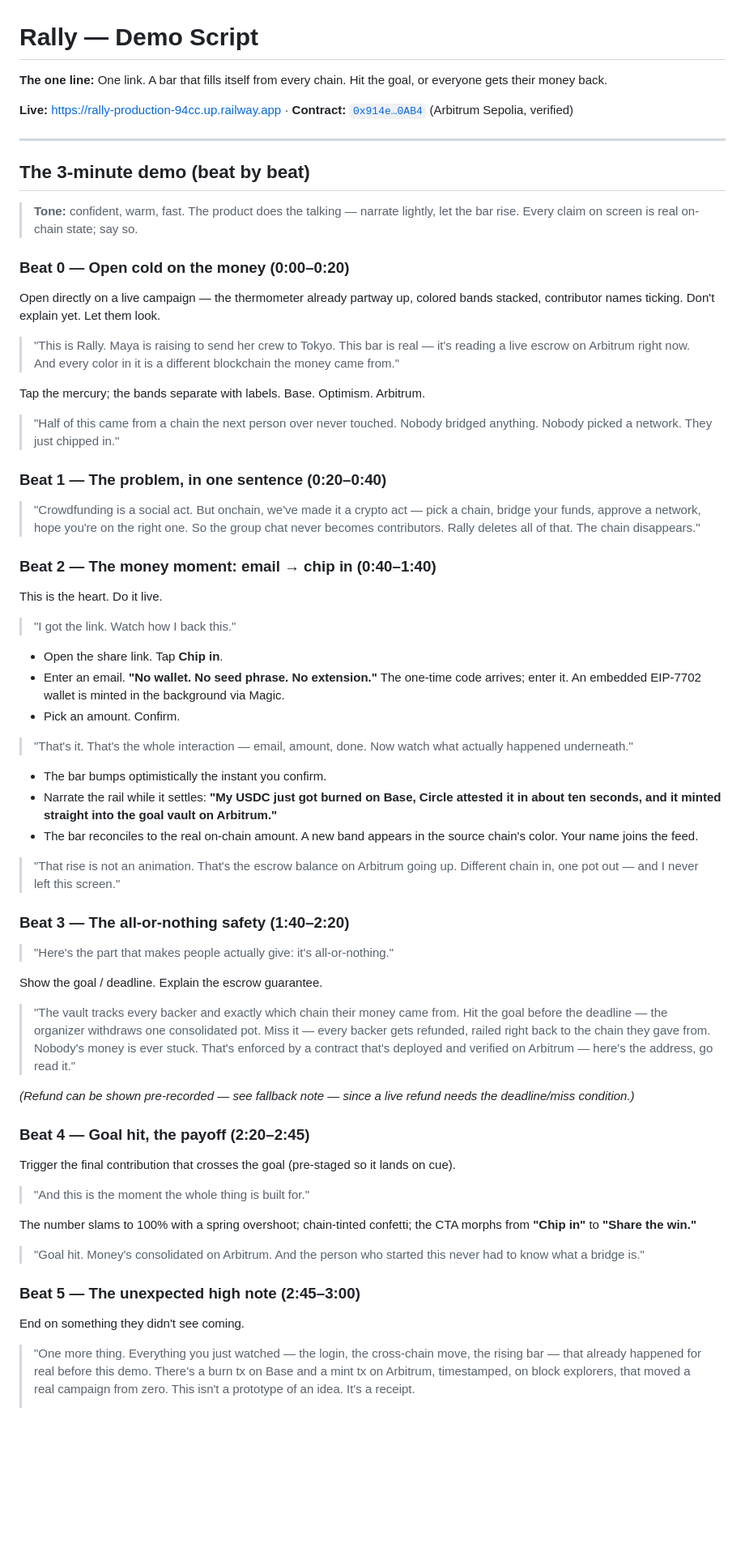
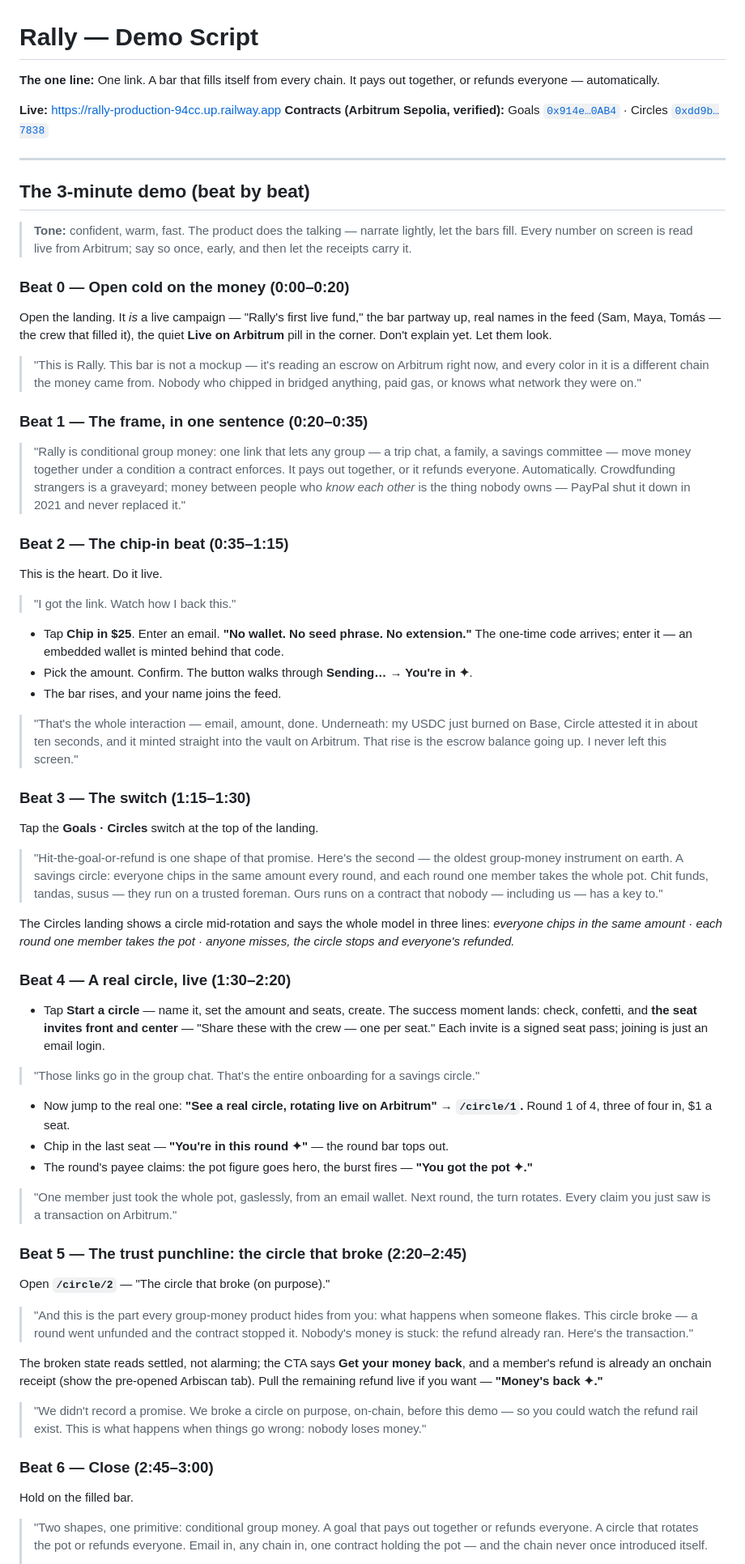
Before and after one commit to ss251/rally, a Markdown page: PITCH.md, the part around one of its changes. Shown at 81% size. Drawn GitHub-style; blank space fills up the shorter version.

Commit message:
docs(pitch): 3-minute script for the shipped product — two acts + the broken-circle trust beat
Rewritten for what exists TODAY: cold open on the live landing
(campaign #1, named feed, real bar), the chip-in beat with the
'You're in ✦' walk, then the Circles act via the Goals · Circles
switch — create → seat invites → fill circle #1's last seat →
'You got the pot ✦' claim — and the trust punchline on /circle/2,
the circle broken on purpose whose refund is already an onchain
receipt ('this is what happens when things go wrong — nobody loses
money'). 60-second cut updated to match; fallback plan now leans on
the permanent broken-circle proof and the quiet Demo disclosure
instead of a pre-recorded refund clip.

Co-Authored-By: Claude Fable 5 <noreply@anthropic.com>
Claude-Session: https://claude.ai/code/session_012z1bRycdSZrVy6ewrsohUd

```diff
--- a/PITCH.md
+++ b/PITCH.md
@@ -1,70 +1,71 @@
 # Rally — Demo Script
 
-**The one line:** One link. A bar that fills itself from every chain. Hit the goal, or everyone gets their money back.
+**The one line:** One link. A bar that fills itself from every chain. It pays out together, or refunds everyone — automatically.
 
-**Live:** https://rally-production-94cc.up.railway.app · **Contract:** [`0x914e…0AB4`](https://sepolia.arbiscan.io/address/0x914e4682ad2febb3e00a21db29b93c16fc080ab4#code) (Arbitrum Sepolia, verified)
+**Live:** https://rally-production-94cc.up.railway.app
+**Contracts (Arbitrum Sepolia, verified):** Goals [`0x914e…0AB4`](https://sepolia.arbiscan.io/address/0x914e4682ad2febb3e00a21db29b93c16fc080ab4#code) · Circles [`0xdd9b…7838`](https://sepolia.arbiscan.io/address/0xdd9b3e5f407b99e2c2827695608741b328f97838#code)
 
 ---
 
 ## The 3-minute demo (beat by beat)
 
-> **Tone:** confident, warm, fast. The product does the talking — narrate lightly, let the bar rise. Every claim on screen is real on-chain state; say so.
+> **Tone:** confident, warm, fast. The product does the talking — narrate lightly, let the bars fill. Every number on screen is read live from Arbitrum; say so once, early, and then let the receipts carry it.
 
 ### Beat 0 — Open cold on the money (0:00–0:20)
 
-Open directly on a live campaign — the thermometer already partway up, colored bands stacked, contributor names ticking. Don't explain yet. Let them look.
+Open the landing. It *is* a live campaign — "Rally's first live fund," the bar partway up, real names in the feed (Sam, Maya, Tomás — the crew that filled it), the quiet **Live on Arbitrum** pill in the corner. Don't explain yet. Let them look.
 
-> "This is Rally. Maya is raising to send her crew to Tokyo. This bar is real — it's reading a live escrow on Arbitrum right now. And every color in it is a different blockchain the money came from."
+> "This is Rally. This bar is not a mockup — it's reading an escrow on Arbitrum right now, and every color in it is a different chain the money came from. Nobody who chipped in bridged anything, paid gas, or knows what network they were on."
 
-Tap the mercury; the bands separate with labels. Base. Optimism. Arbitrum.
+### Beat 1 — The frame, in one sentence (0:20–0:35)
 
-> "Half of this came from a chain the next person over never touched. Nobody bridged anything. Nobody picked a network. They just chipped in."
+> "Rally is conditional group money: one link that lets any group — a trip chat, a family, a savings committee — move money together under a condition a contract enforces. It pays out together, or it refunds everyone. Automatically. Crowdfunding strangers is a graveyard; money between people who *know each other* is the thing nobody owns — PayPal shut it down in 2021 and never replaced it."
 
-### Beat 1 — The problem, in one sentence (0:20–0:40)
-
-> "Crowdfunding is a social act. But onchain, we've made it a crypto act — pick a chain, bridge your funds, approve a network, hope you're on the right one. So the group chat never becomes contributors. Rally deletes all of that. The chain disappears."
-
-### Beat 2 — The money moment: email → chip in (0:40–1:40)
+### Beat 2 — The chip-in beat (0:35–1:15)
 
 This is the heart. Do it live.
 
 > "I got the link. Watch how I back this."
 
-- Open the share link. Tap **Chip in**.
-- Enter an email. **"No wallet. No seed phrase. No extension."** The one-time code arrives; enter it. An embedded EIP-7702 wallet is minted in the background via Magic.
-- Pick an amount. Confirm.
+- Tap **Chip in $25**. Enter an email. **"No wallet. No seed phrase. No extension."** The one-time code arrives; enter it — an embedded wallet is minted behind that code.
+- Pick the amount. Confirm. The button walks through **Sending… → You're in ✦**.
+- The bar rises, and your name joins the feed.
 
-> "That's it. That's the whole interaction — email, amount, done. Now watch what actually happened underneath."
+> "That's the whole interaction — email, amount, done. Underneath: my USDC just burned on Base, Circle attested it in about ten seconds, and it minted straight into the vault on Arbitrum. That rise is the escrow balance going up. I never left this screen."
 
-- The bar bumps optimistically the instant you confirm.
-- Narrate the rail while it settles: **"My USDC just got burned on Base, Circle attested it in about ten seconds, and it minted straight into the goal vault on Arbitrum."**
-- The bar reconciles to the real on-chain amount. A new band appears in the source chain's color. Your name joins the feed.
+### Beat 3 — The switch (1:15–1:30)
 
-> "That rise is not an animation. That's the escrow balance on Arbitrum going up. Different chain in, one pot out — and I never left this screen."
+Tap the **Goals · Circles** switch at the top of the landing.
 
-### Beat 3 — The all-or-nothing safety (1:40–2:20)
+> "Hit-the-goal-or-refund is one shape of that promise. Here's the second — the oldest group-money instrument on earth. A savings circle: everyone chips in the same amount every round, and each round one member takes the whole pot. Chit funds, tandas, susus — they run on a trusted foreman. Ours runs on a contract that nobody — including us — has a key to."
 
-> "Here's the part that makes people actually give: it's all-or-nothing."
+The Circles landing shows a circle mid-rotation and says the whole model in three lines: *everyone chips in the same amount · each round one member takes the pot · anyone misses, the circle stops and everyone's refunded.*
 
-Show the goal / deadline. Explain the escrow guarantee.
+### Beat 4 — A real circle, live (1:30–2:20)
 
-> "The vault tracks every backer and exactly which chain their money came from. Hit the goal before the deadline — the organizer withdraws one consolidated pot. Miss it — every backer gets refunded, railed right back to the chain they gave from. Nobody's money is ever stuck. That's enforced by a contract that's deployed and verified on Arbitrum — here's the address, go read it."
+- Tap **Start a circle** — name it, set the amount and seats, create. The success moment lands: check, confetti, and **the seat invites front and center** — "Share these with the crew — one per seat." Each invite is a signed seat pass; joining is just an email login.
 
-*(Refund can be shown pre-recorded — see fallback note — since a live refund needs the deadline/miss condition.)*
+> "Those links go in the group chat. That's the entire onboarding for a savings circle."
 
-### Beat 4 — Goal hit, the payoff (2:20–2:45)
+- Now jump to the real one: **"See a real circle, rotating live on Arbitrum" → `/circle/1`.** Round 1 of 4, three of four in, $1 a seat.
+- Chip in the last seat — **"You're in this round ✦"** — the round bar tops out.
+- The round's payee claims: the pot figure goes hero, the burst fires — **"You got the pot ✦."**
 
-Trigger the final contribution that crosses the goal (pre-staged so it lands on cue).
+> "One member just took the whole pot, gaslessly, from an email wallet. Next round, the turn rotates. Every claim you just saw is a transaction on Arbitrum."
 
-> "And this is the moment the whole thing is built for."
+### Beat 5 — The trust punchline: the circle that broke (2:20–2:45)
 
-The number slams to 100% with a spring overshoot; chain-tinted confetti; the CTA morphs from **"Chip in"** to **"Share the win."**
+Open **`/circle/2`** — "The circle that broke (on purpose)."
 
-> "Goal hit. Money's consolidated on Arbitrum. And the person who started this never had to know what a bridge is."
+> "And this is the part every group-money product hides from you: what happens when someone flakes. This circle broke — a round went unfunded and the contract stopped it. Nobody's money is stuck: the refund already ran. Here's the transaction."
 
-### Beat 5 — The unexpected high note (2:45–3:00)
+The broken state reads settled, not alarming; the CTA says **Get your money back**, and a member's refund is already an onchain receipt (show the pre-opened Arbiscan tab). Pull the remaining refund live if you want — **"Money's back ✦."**
 
-End on something they didn't see coming.
+> "We didn't record a promise. We broke a circle on purpose, on-chain, before this demo — so you could watch the refund rail exist. This is what happens when things go wrong: nobody loses money."
 
-> "One more thing. Everything you just watched — the login, the cross-chain move, the rising bar — that already happened for real before this demo. There's a burn tx on Base and a mint tx on Arbitrum, timestamped, on block explorers, that moved a real campaign from zero. This isn't a prototype of an idea. It's a receipt.
+### Beat 6 — Close (2:45–3:00)
+
+Hold on the filled bar.
+
+> "Two shapes, one primitive: conditional group money. A goal that pays out together or refunds everyone. A circle that rotates the pot or refunds everyone. Email in, any chain in, one contract holding the pot — and the chain never once introduced itself.
 >
```
Also changed, not shown: other parts of PITCH.md (+13 -12 lines).
